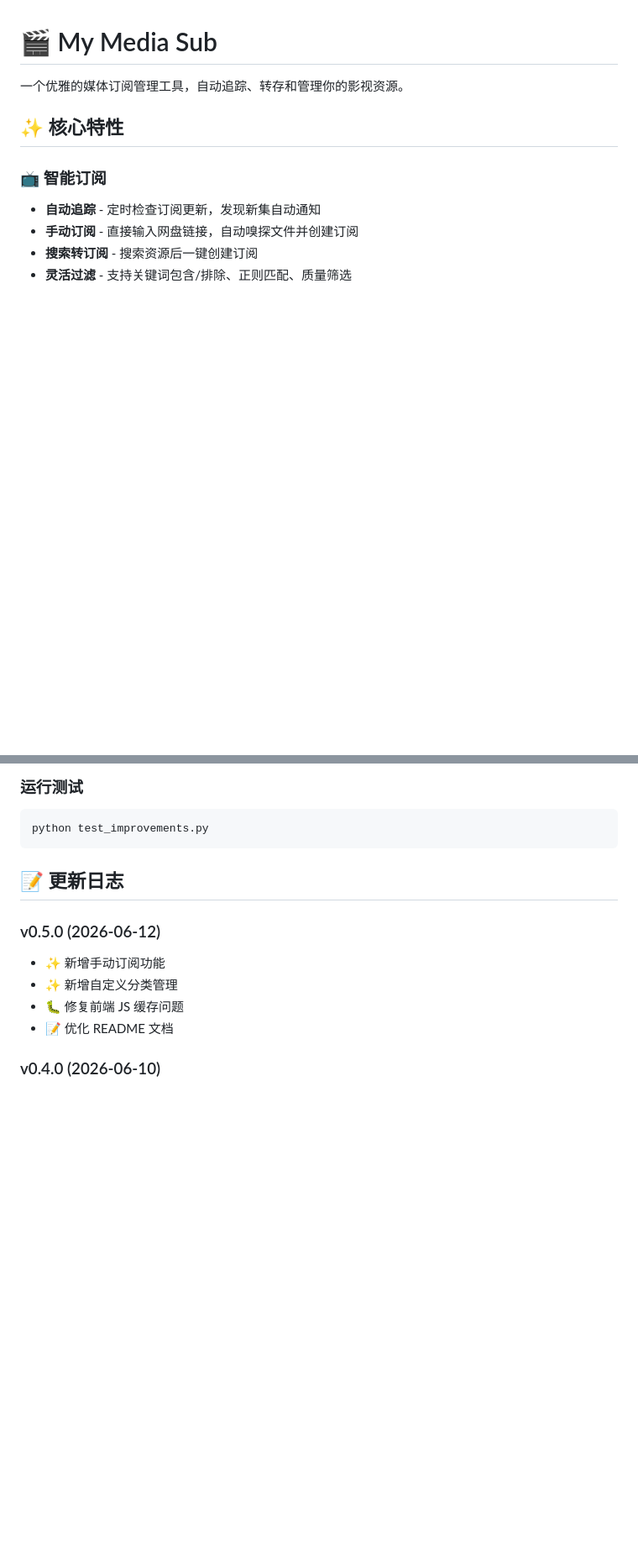
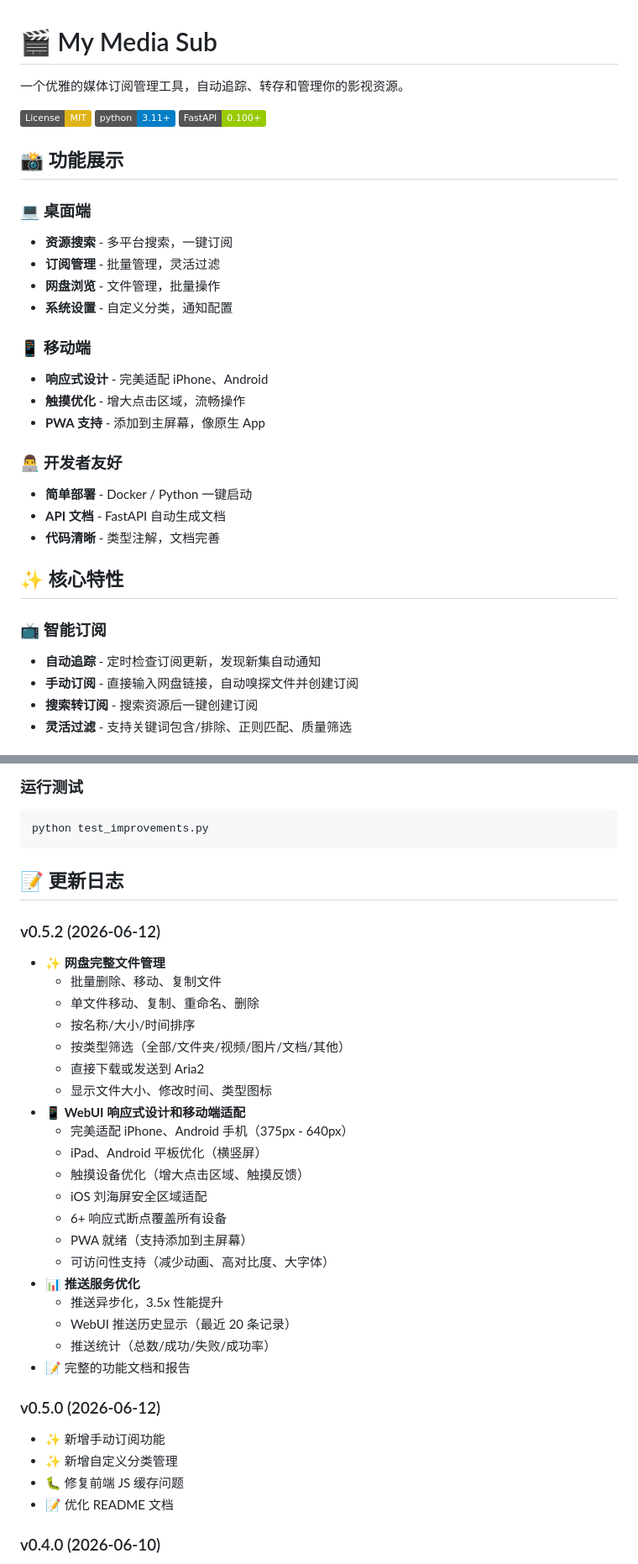
Before and after one commit to hellomrli/my-media-sub, a Markdown page: README.md, 2 parts joined by grey strips. Shown at 84% size. Rendered like a GitHub page; badges without logos; blank space fills up the shorter version.

Commit message:
docs: 更新 README - 添加网盘管理和响应式设计功能

```diff
--- a/README.md
+++ b/README.md
@@ -1,6 +1,28 @@
 # 🎬 My Media Sub
 
 一个优雅的媒体订阅管理工具，自动追踪、转存和管理你的影视资源。
+
+[![License: MIT](https://img.shields.io/badge/License-MIT-yellow.svg)](https://opensource.org/licenses/MIT)
+[![Python 3.11+](https://img.shields.io/badge/python-3.11+-blue.svg)](https://www.python.org/downloads/)
+[![FastAPI](https://img.shields.io/badge/FastAPI-0.100+-green.svg)](https://fastapi.tiangolo.com/)
+
+## 📸 功能展示
+
+### 💻 桌面端
+- **资源搜索** - 多平台搜索，一键订阅
+- **订阅管理** - 批量管理，灵活过滤
+- **网盘浏览** - 文件管理，批量操作
+- **系统设置** - 自定义分类，通知配置
+
+### 📱 移动端
+- **响应式设计** - 完美适配 iPhone、Android
+- **触摸优化** - 增大点击区域，流畅操作
+- **PWA 支持** - 添加到主屏幕，像原生 App
+
+### 👨‍💻 开发者友好
+- **简单部署** - Docker / Python 一键启动
+- **API 文档** - FastAPI 自动生成文档
+- **代码清晰** - 类型注解，文档完善
 
 ## ✨ 核心特性
 
@@ -167,6 +203,28 @@ python test_improvements.py
 
 ## 📝 更新日志
 
+### v0.5.2 (2026-06-12)
+- ✨ **网盘完整文件管理**
+  - 批量删除、移动、复制文件
+  - 单文件移动、复制、重命名、删除
+  - 按名称/大小/时间排序
+  - 按类型筛选（全部/文件夹/视频/图片/文档/其他）
+  - 直接下载或发送到 Aria2
+  - 显示文件大小、修改时间、类型图标
+- 📱 **WebUI 响应式设计和移动端适配**
+  - 完美适配 iPhone、Android 手机（375px - 640px）
+  - iPad、Android 平板优化（横竖屏）
+  - 触摸设备优化（增大点击区域、触摸反馈）
+  - iOS 刘海屏安全区域适配
+  - 6+ 响应式断点覆盖所有设备
+  - PWA 就绪（支持添加到主屏幕）
+  - 可访问性支持（减少动画、高对比度、大字体）
+- 📊 **推送服务优化**
+  - 推送异步化，3.5x 性能提升
+  - WebUI 推送历史显示（最近 20 条记录）
+  - 推送统计（总数/成功/失败/成功率）
+- 📝 完整的功能文档和报告
+
 ### v0.5.0 (2026-06-12)
 - ✨ 新增手动订阅功能
 - ✨ 新增自定义分类管理
```
Also changed, not shown: other parts of README.md (+14 -0 lines).
